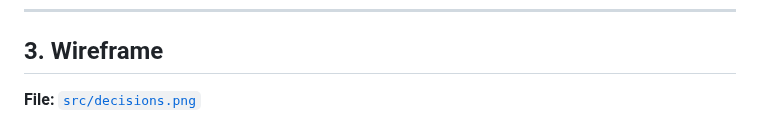
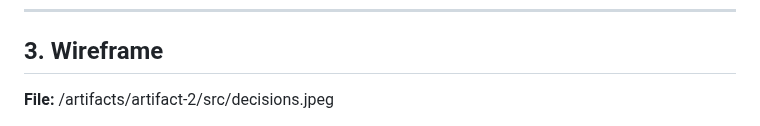
Before and after one commit to FiresOfMordor/The-Fellowship-of-the-Code-2026, a Markdown page: artifacts/artifact-2/artifact-2-deciding.md, the part around one of its changes. Drawn GitHub-style.

```diff
--- a/artifacts/artifact-2/artifact-2-deciding.md
+++ b/artifacts/artifact-2/artifact-2-deciding.md
@@ -51,5 +51,5 @@ See the linked Mermaid file above.
 
 ## 3. Wireframe
 
-**File:** [`src/decisions.png`](./src/decisions.png)
+**File:** /artifacts/artifact-2/src/decisions.jpeg
 
```
Also changed, not shown: other parts of artifacts/artifact-2/artifact-2-deciding.md (+1 -5 lines).
